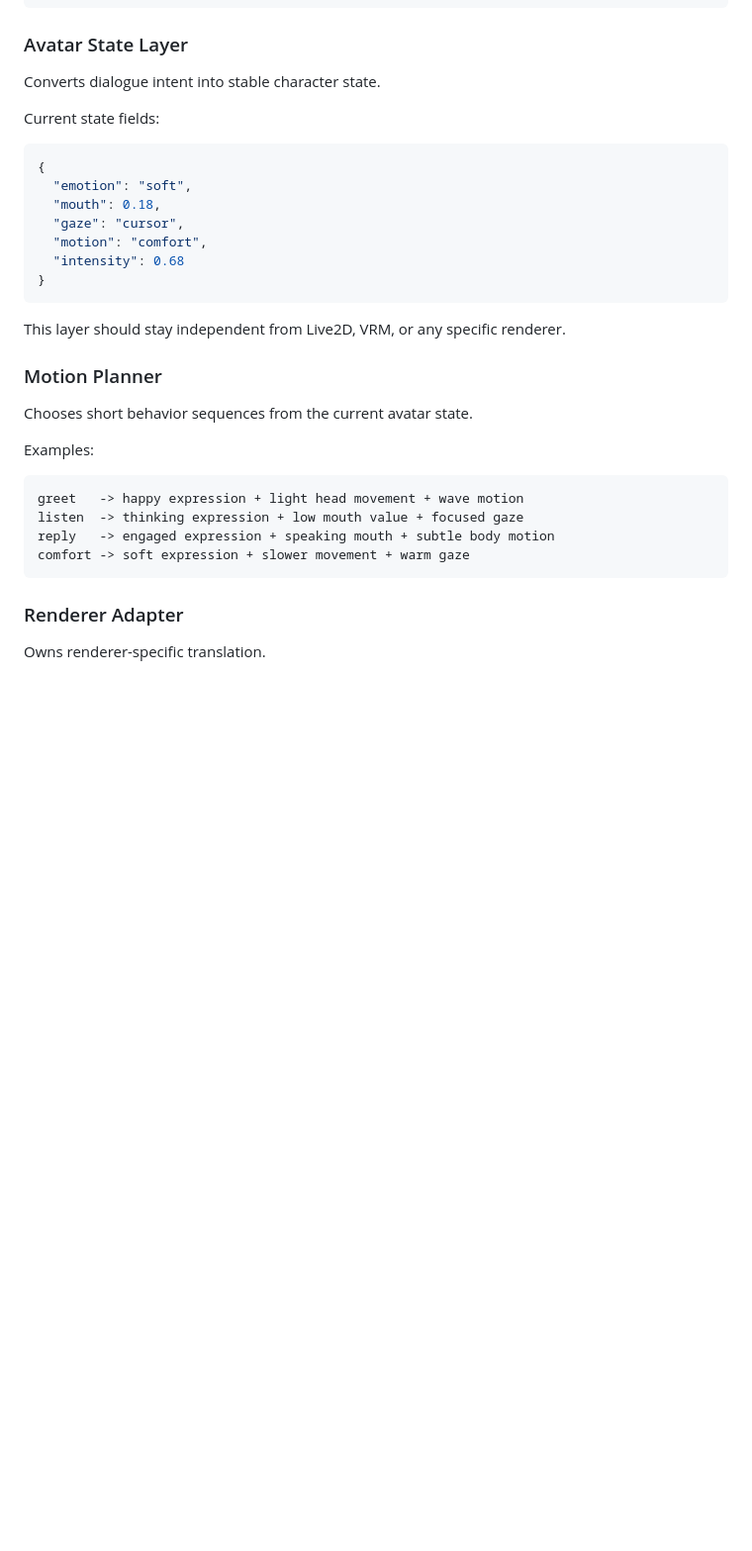
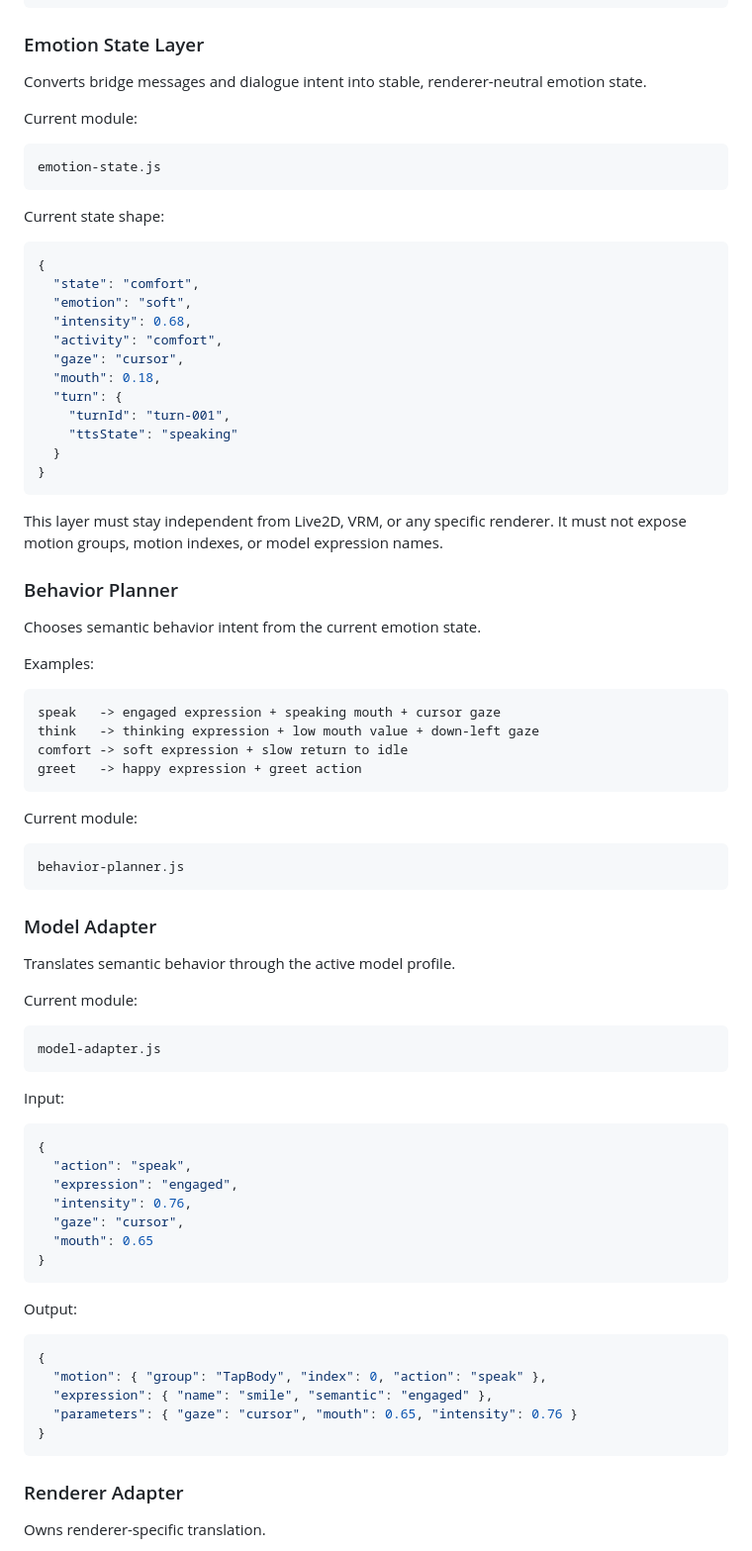
Before and after one commit to yydshly/desktop-girlfriend, a Markdown page: showcase-demo/live2d-prototype/RUNTIME_ARCHITECTURE.md, the part around one of its changes. Shown at 99% size. GitHub-like rendering; blank space fills up the shorter version.

Commit message:
docs: describe emotion driven model adapter flow

````diff
--- a/showcase-demo/live2d-prototype/RUNTIME_ARCHITECTURE.md
+++ b/showcase-demo/live2d-prototype/RUNTIME_ARCHITECTURE.md
@@ -68,35 +70,86 @@ Current protocol message:
 }
 ```
 
-### Avatar State Layer
+### Emotion State Layer
 
-Converts dialogue intent into stable character state.
+Converts bridge messages and dialogue intent into stable, renderer-neutral
+emotion state.
 
-Current state fields:
+Current module:
+
+```text
+emotion-state.js
+```
+
+Current state shape:
 
 ```json
 {
+  "state": "comfort",
   "emotion": "soft",
+  "intensity": 0.68,
+  "activity": "comfort",
+  "gaze": "cursor",
   "mouth": 0.18,
-  "gaze": "cursor",
-  "motion": "comfort",
-  "intensity": 0.68
+  "turn": {
+    "turnId": "turn-001",
+    "ttsState": "speaking"
+  }
 }
 ```
 
-This layer should stay independent from Live2D, VRM, or any specific renderer.
+This layer must stay independent from Live2D, VRM, or any specific renderer.
+It must not expose motion groups, motion indexes, or model expression names.
 
-### Motion Planner
+### Behavior Planner
 
-Chooses short behavior sequences from the current avatar state.
+Chooses semantic behavior intent from the current emotion state.
 
 Examples:
 
 ```text
-greet   -> happy expression + light head movement + wave motion
-listen  -> thinking expression + low mouth value + focused gaze
-reply   -> engaged expression + speaking mouth + subtle body motion
-comfort -> soft expression + slower movement + warm gaze
+speak   -> engaged expression + speaking mouth + cursor gaze
+think   -> thinking expression + low mouth value + down-left gaze
+comfort -> soft expression + slow return to idle
+greet   -> happy expression + greet action
+```
+
+Current module:
+
+```text
+behavior-planner.js
+```
+
+### Model Adapter
+
+Translates semantic behavior through the active model profile.
+
+Current module:
+
+```text
+model-adapter.js
+```
+
+Input:
+
+```json
+{
+  "action": "speak",
+  "expression": "engaged",
+  "intensity": 0.76,
+  "gaze": "cursor",
+  "mouth": 0.65
+}
+```
+
+Output:
+
+```json
+{
+  "motion": { "group": "TapBody", "index": 0, "action": "speak" },
+  "expression": { "name": "smile", "semantic": "engaged" },
+  "parameters": { "gaze": "cursor", "mouth": 0.65, "intensity": 0.76 }
+}
 ```
 
 ### Renderer Adapter
````
Also changed, not shown: other parts of showcase-demo/live2d-prototype/RUNTIME_ARCHITECTURE.md (+7 -5 lines).
